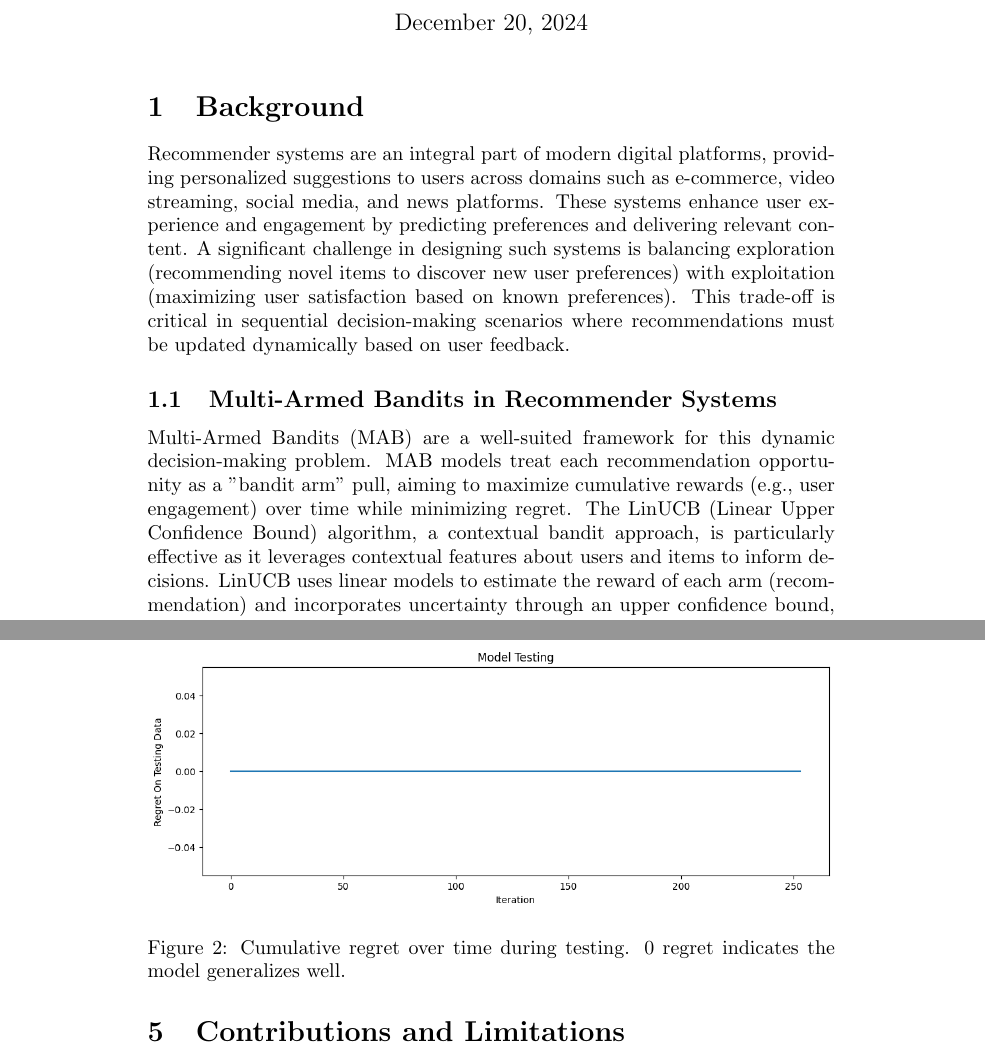
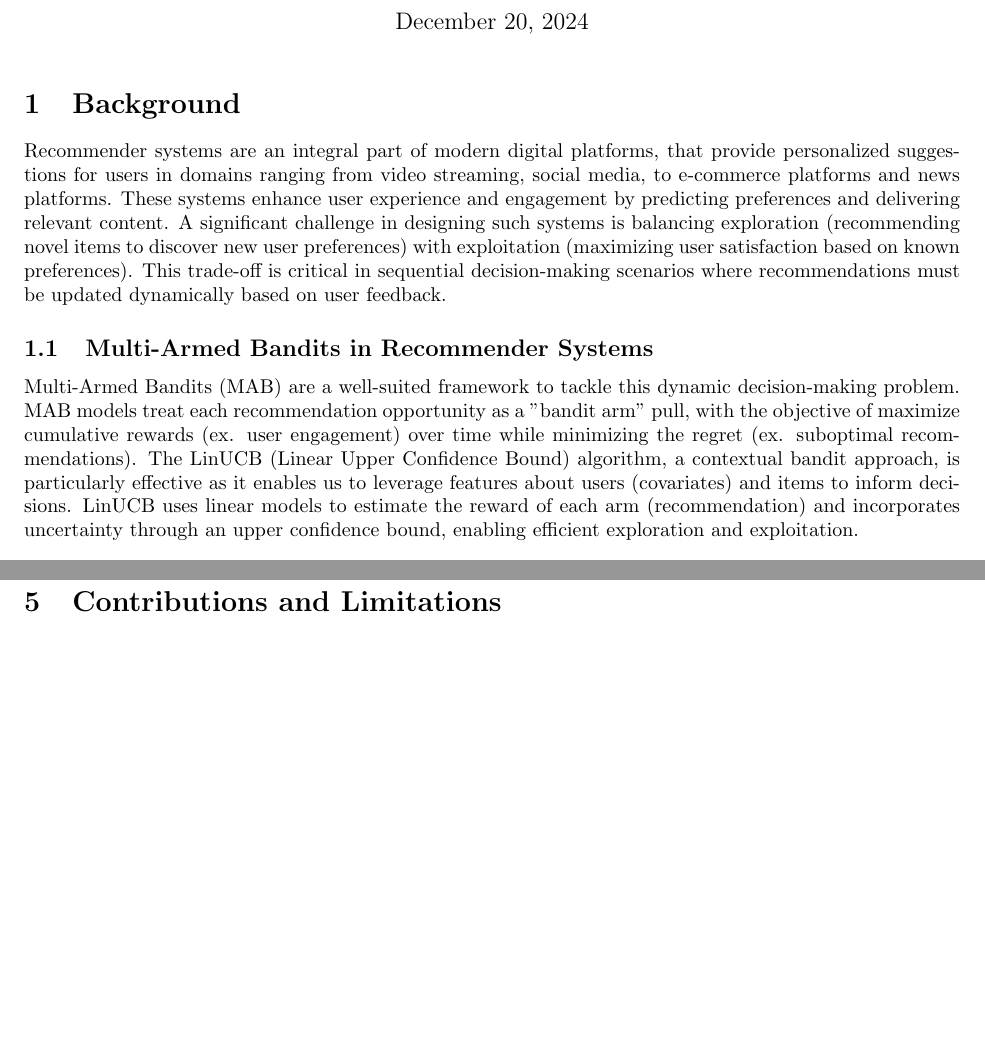
Before and after one commit to battolico/orcs_4200_project, a LaTeX document (summary_report/report.tex, which reads summary_report/background.tex): two parts of pages 1 and 6 of 7 before the commit and two parts of pages 1 and 4 of 5 after it, joined at a grey line, cut so that both start at the same text, the shorter picture padded with empty space. Compiled offline with pdfLaTeX.

Commit message:
changed plot

```diff
--- a/summary_report/background.tex
+++ b/summary_report/background.tex
@@ -1,9 +1,9 @@
 \section{Background}
 
-Recommender systems are an integral part of modern digital platforms, providing personalized suggestions to users across domains such as e-commerce, video streaming, social media, and news platforms. These systems enhance user experience and engagement by predicting preferences and delivering relevant content. A significant challenge in designing such systems is balancing exploration (recommending novel items to discover new user preferences) with exploitation (maximizing user satisfaction based on known preferences). This trade-off is critical in sequential decision-making scenarios where recommendations must be updated dynamically based on user feedback.
+Recommender systems are an integral part of modern digital platforms, that provide personalized suggestions for users in domains ranging from video streaming, social media, to e-commerce platforms and news platforms. These systems enhance user experience and engagement by predicting preferences and delivering relevant content. A significant challenge in designing such systems is balancing exploration (recommending novel items to discover new user preferences) with exploitation (maximizing user satisfaction based on known preferences). This trade-off is critical in sequential decision-making scenarios where recommendations must be updated dynamically based on user feedback.
 
 \subsection{Multi-Armed Bandits in Recommender Systems}
-Multi-Armed Bandits (MAB) are a well-suited framework for this dynamic decision-making problem. MAB models treat each recommendation opportunity as a "bandit arm" pull, aiming to maximize cumulative rewards (e.g., user engagement) over time while minimizing regret. The LinUCB (Linear Upper Confidence Bound) algorithm, a contextual bandit approach, is particularly effective as it leverages contextual features about users and items to inform decisions. LinUCB uses linear models to estimate the reward of each arm (recommendation) and incorporates uncertainty through an upper confidence bound, enabling efficient exploration and exploitation.
+Multi-Armed Bandits (MAB) are a well-suited framework to tackle this dynamic decision-making problem. MAB models treat each recommendation opportunity as a "bandit arm" pull, with the objective of maximize cumulative rewards (ex. user engagement) over time while minimizing the regret (ex. suboptimal recommendations). The LinUCB (Linear Upper Confidence Bound) algorithm, a contextual bandit approach, is particularly effective as it enables us to leverage features about users (covariates) and items to inform decisions. LinUCB uses linear models to estimate the reward of each arm (recommendation) and incorporates uncertainty through an upper confidence bound, enabling efficient exploration and exploitation.
 
 \subsection{The KuaiRec Dataset}
 
--- a/summary_report/report.tex
+++ b/summary_report/report.tex
@@ -1,5 +1,9 @@
 \documentclass{article}
 \usepackage{graphicx}
+\usepackage[
+    margin=1in
+]
+{geometry}
 \usepackage{enumitem}
 \usepackage{amsmath, amsthm, amssymb, amsfonts}
 
@@ -18,5 +22,4 @@
 
 \input{demonstration}
 
-
 \begin{figure}
@@ -24,11 +27,5 @@
     \caption{Cumulative regret over time during training. Results are averaged over 50 simulations.}
-    \label{train_plot}
-\end{figure}
-
-\begin{figure}
-    \includegraphics[width=\textwidth]{test_plot.png}
-    \caption{Cumulative regret over time during testing. $0$ regret indicates the model generalizes well.}
-    \label{test_plot}
+    \label{regret_plot}
 \end{figure}
 
 \input{limitations}
```
Also changed, not shown: summary_report/data.tex (+1 -1 lines), summary_report/demonstration.tex (+2 -2 lines), summary_report/regret_plot.png, summary_report/test_plot.png (deleted), summary_report/train_plot.png (deleted), summary_report/report.tex (2 more changed lines).
